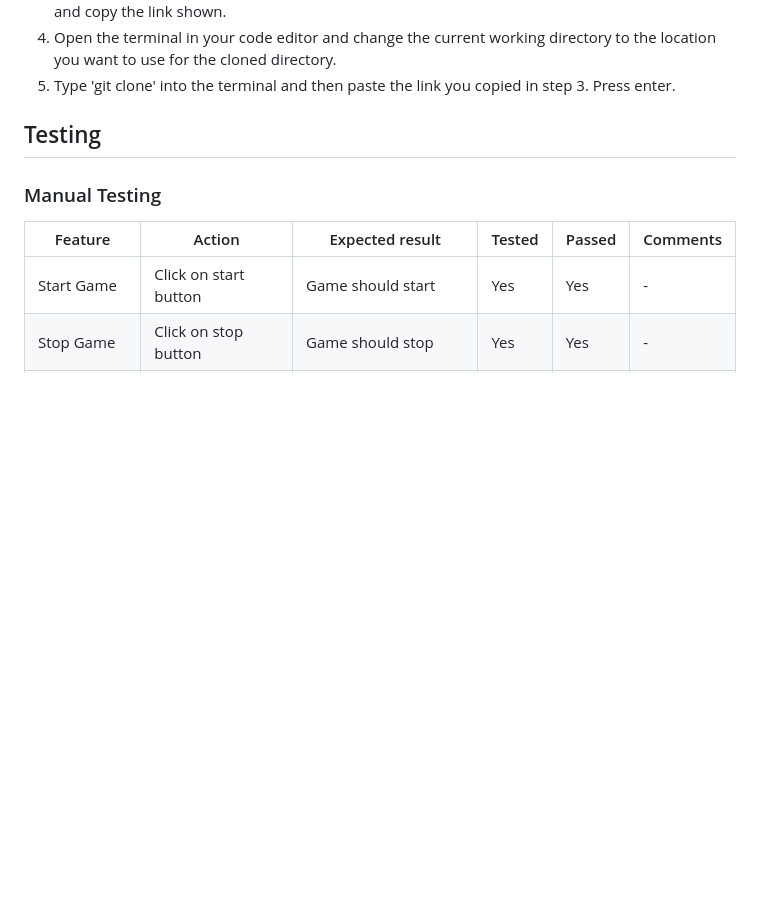
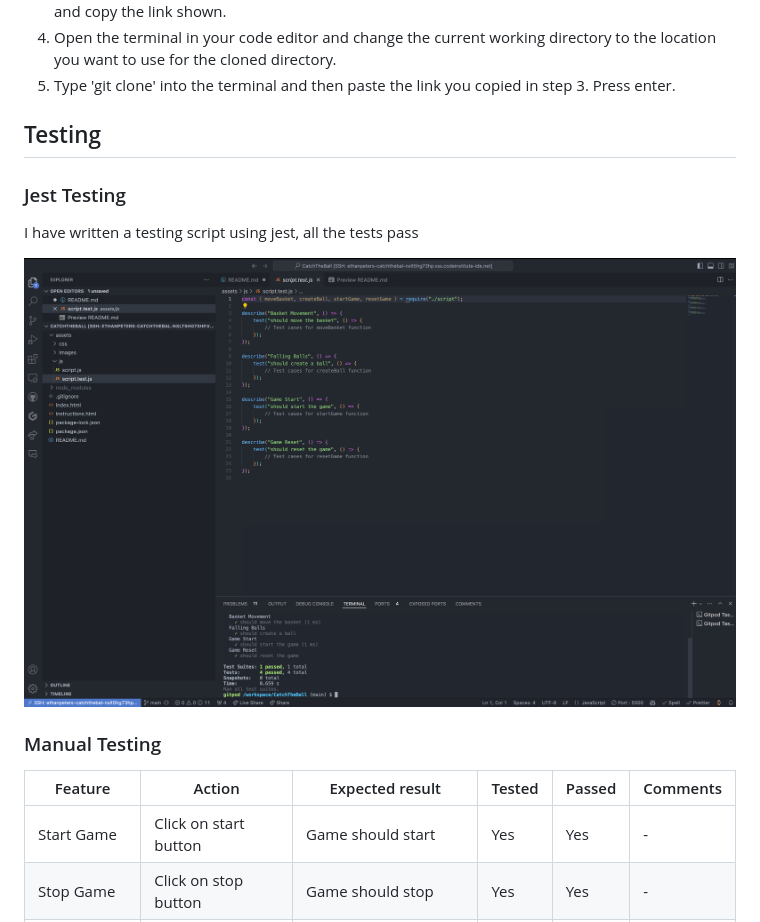
Before and after one commit to EthanPeters96/CatchTheBall, a Markdown page: README.md, the part around the change. Rendered like a GitHub page; pictures changed too: assets/images/screenshots/jest.png (added); blank space fills up the shorter version.

Commit message:
Add Jest testing for the project

```diff
--- a/README.md
+++ b/README.md
@@ -133,6 +133,12 @@ To clone the repository:
 
 ## Testing
 
+### Jest Testing
+
+I have written a testing script using jest, all the tests pass
+
+![Jest](/assets/images/screenshots/jest.png)
+
 ### Manual Testing
 
 | Feature        | Action                       | Expected result                             | Tested | Passed | Comments |
```
